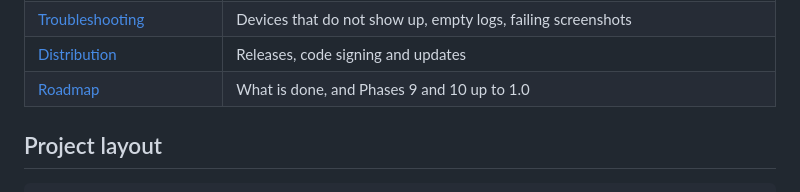
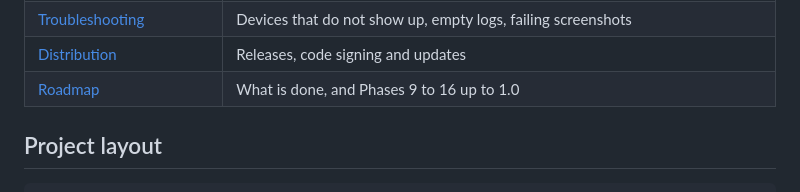
Before and after one commit to LuisPeixoto/EmuLabZip, a Markdown page: README.md, the part around the change. GitHub-like rendering.

Commit message:
docs(readme): point the roadmap at phases 9 to 16

```diff
--- a/README.md
+++ b/README.md
@@ -292,7 +292,7 @@ In the desktop app, pick the device in the top-left corner, then your app next t
 | [How the official tools work](docs/research/how-the-official-tools-work.md) | What we learned from Instruments and the Android Studio profilers |
 | [Troubleshooting](docs/troubleshooting.md) | Devices that do not show up, empty logs, failing screenshots |
 | [Distribution](docs/distribution.md) | Releases, code signing and updates |
-| [Roadmap](docs/roadmap.md) | What is done, and Phases 9 and 10 up to 1.0 |
+| [Roadmap](docs/roadmap.md) | What is done, and Phases 9 to 16 up to 1.0 |
 
 ## Project layout
 
```
